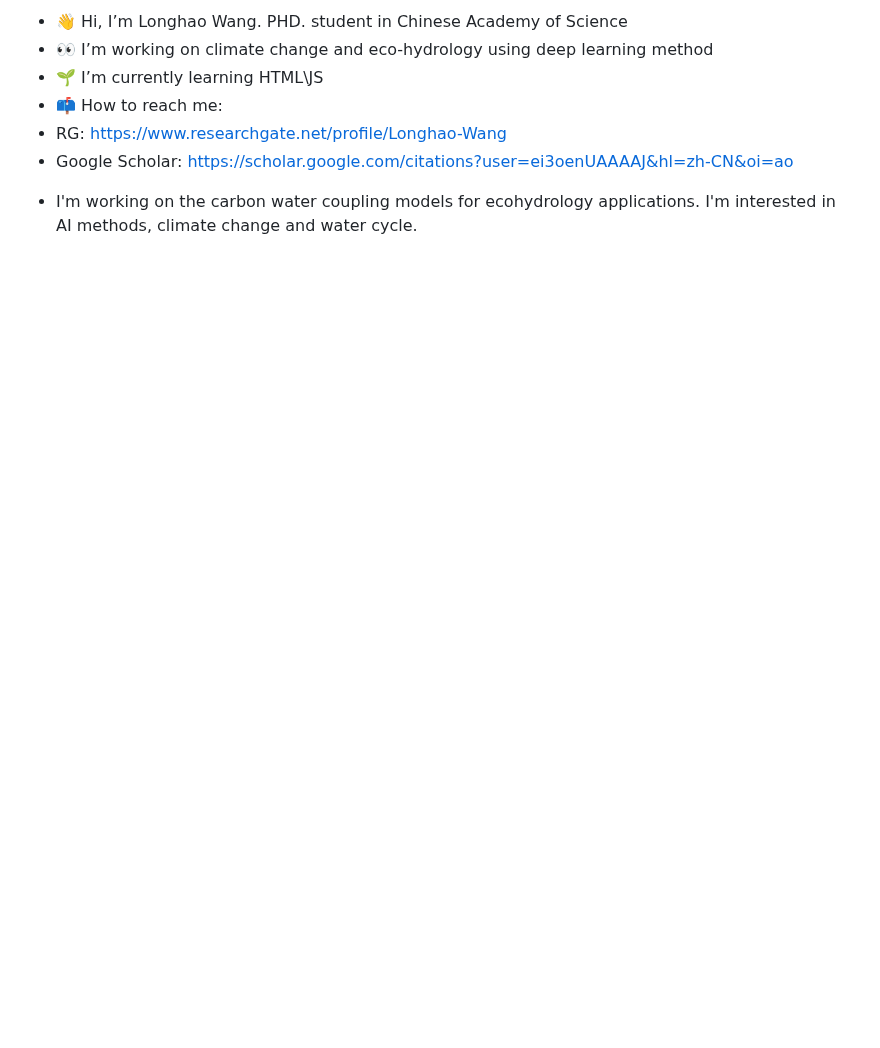
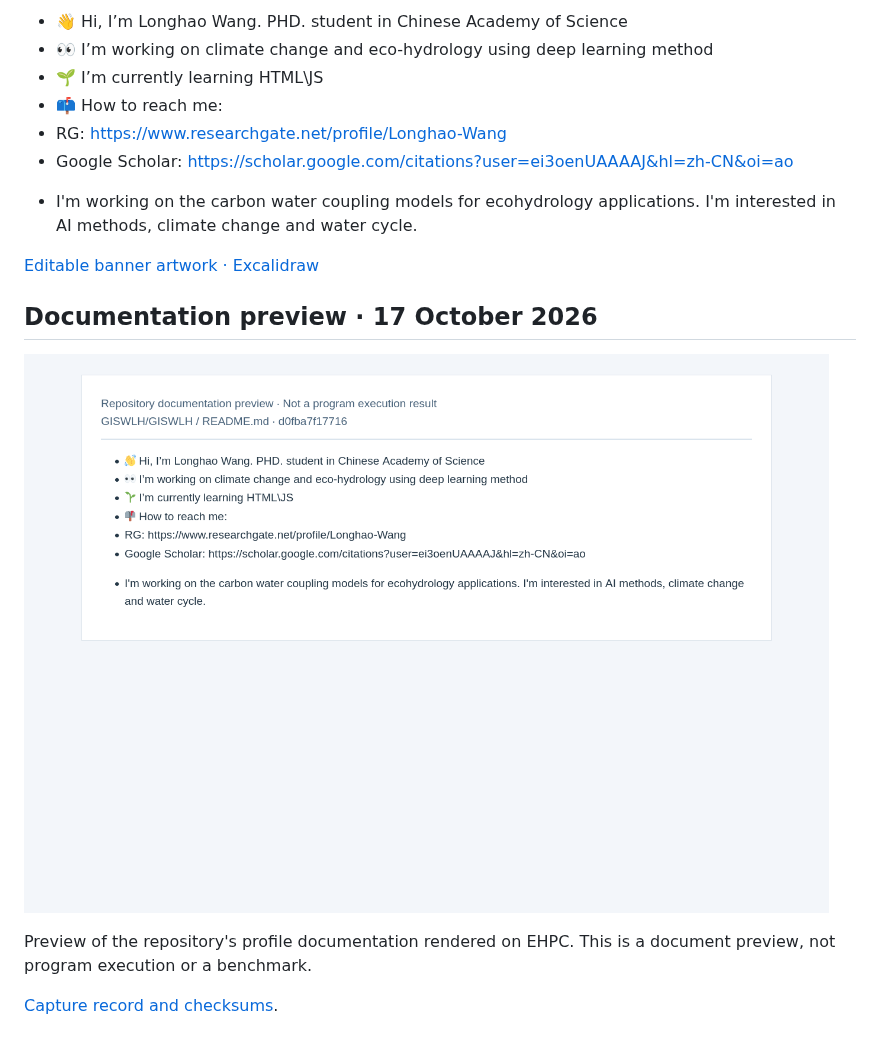
Before and after one commit to GISWLH/GISWLH, a Markdown page: README.md, the part around one of its changes. Drawn GitHub-style; pictures changed too: assets/readme/execution-result.png (added); blank space fills up the shorter version.

Commit message:
Document project and add reviewed README visuals

```diff
--- a/README.md
+++ b/README.md
@@ -10,3 +14,18 @@
 GISWLH/GISWLH is a ✨ special ✨ repository because its `README.md` (this file) appears on your GitHub profile.
 You can click the Preview link to take a look at your changes.
 --->
+
+<!-- readme-visual-refresh:artwork-source -->
+[Editable banner artwork · Excalidraw](assets/readme/banner.excalidraw)
+<!-- /readme-visual-refresh:artwork-source -->
+
+
+<!-- readme-visual-refresh:execution -->
+## Documentation preview · 17 October 2026
+
+![Preview of the repository's profile documentation rendered on EHPC. This is a document preview, not program execution or a benchmark.](assets/readme/execution-result.png)
+
+Preview of the repository's profile documentation rendered on EHPC. This is a document preview, not program execution or a benchmark.
+
+[Capture record and checksums](assets/readme/execution-record.json).
+<!-- /readme-visual-refresh:execution -->
```
Also changed, not shown: other parts of README.md (+4 -0 lines), 3 other files.
